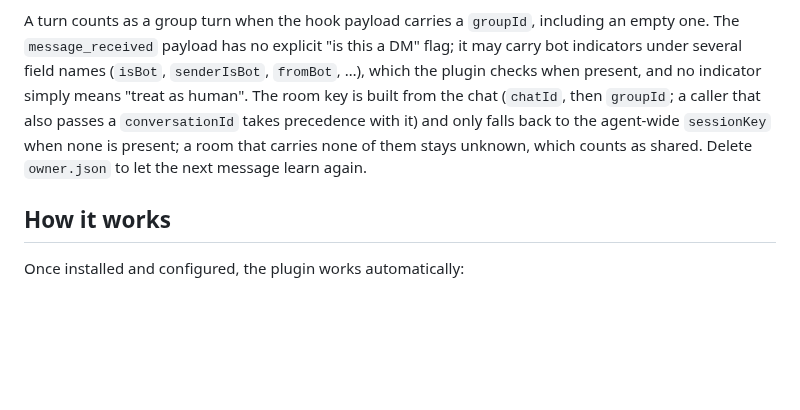
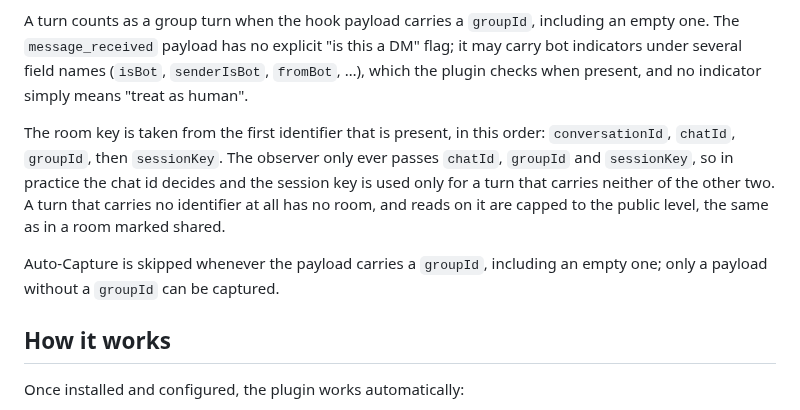
Before and after one commit to Neboy72/nexus-memory, a Markdown page: plugins/openclaw/README.md, the part around the change. GitHub-like rendering; blank space fills up the shorter version.

Commit message:
docs(openclaw): describe the key order and the capture gate exactly
Names the identifier order as roomKeyOf applies it, says which fields the observer
actually passes, states what happens when no identifier is present, and describes the
capture gate as it is: skipped on any groupId, including an empty one.

```diff
--- a/plugins/openclaw/README.md
+++ b/plugins/openclaw/README.md
@@ -288,11 +288,16 @@ A turn counts as a group turn when the hook payload carries a `groupId`, includi
 empty one. The `message_received` payload has no explicit "is this a DM" flag; it may
 carry bot indicators under several field names (`isBot`, `senderIsBot`, `fromBot`, …),
 which the plugin checks when present, and no indicator simply means "treat as human".
-The room key is built from the chat (`chatId`, then `groupId`; a caller that also
-passes a `conversationId` takes precedence with it) and only falls back to the
-agent-wide `sessionKey` when none is present; a room that carries none of them stays
-unknown, which counts as shared. Delete `owner.json` to let the next message learn
-again.
+
+The room key is taken from the first identifier that is present, in this order:
+`conversationId`, `chatId`, `groupId`, then `sessionKey`. The observer only ever passes
+`chatId`, `groupId` and `sessionKey`, so in practice the chat id decides and the
+session key is used only for a turn that carries neither of the other two. A turn that
+carries no identifier at all has no room, and reads on it are capped to the public
+level, the same as in a room marked shared.
+
+Auto-Capture is skipped whenever the payload carries a `groupId`, including an empty
+one; only a payload without a `groupId` can be captured.
 
 ## How it works
 
```
